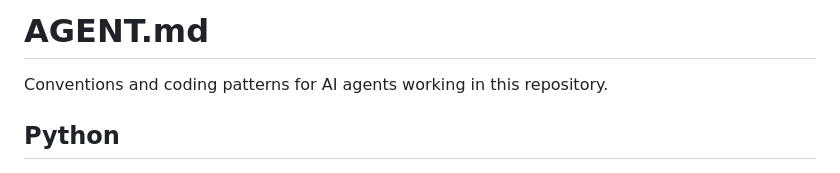
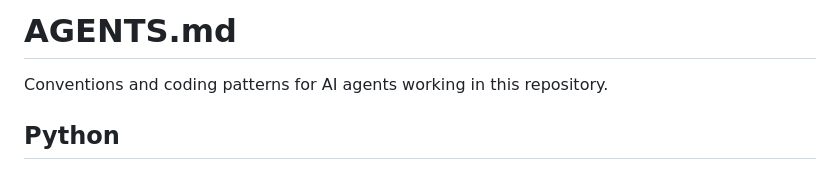
Before and after one commit to offtian/sentinel, a Markdown page: AGENTS.md, the part around the change. GitHub-like rendering.

```diff
--- a/AGENT.md
+++ b/AGENTS.md
@@ -1,4 +1,4 @@
-# AGENT.md
+# AGENTS.md
 
 Conventions and coding patterns for AI agents working in this repository.
 
```
Also changed, not shown: CLAUDE.md (+11 -5 lines), README.md (+1 -1 lines).
